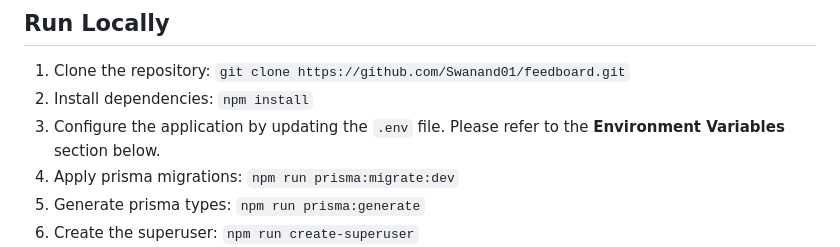
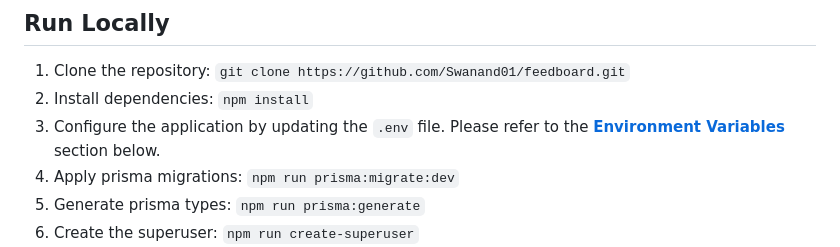
Before and after one commit to Swanand01/feedboard, a Markdown page: README.md, the part around the change. Drawn GitHub-style.

```diff
--- a/README.md
+++ b/README.md
@@ -27,7 +27,7 @@ With Feedboard, you can easily gather insights from your user base, track featur
 
 1. Clone the repository: `git clone https://github.com/Swanand01/feedboard.git`
 2. Install dependencies: `npm install`
-3. Configure the application by updating the `.env` file. Please refer to the **Environment Variables**  section below.
+3. Configure the application by updating the `.env` file. Please refer to the **[Environment Variables](#environment-variables)**  section below.
 4. Apply prisma migrations: `npm run prisma:migrate:dev`
 5. Generate prisma types: `npm run prisma:generate`
 6. Create the superuser: `npm run create-superuser`
```
